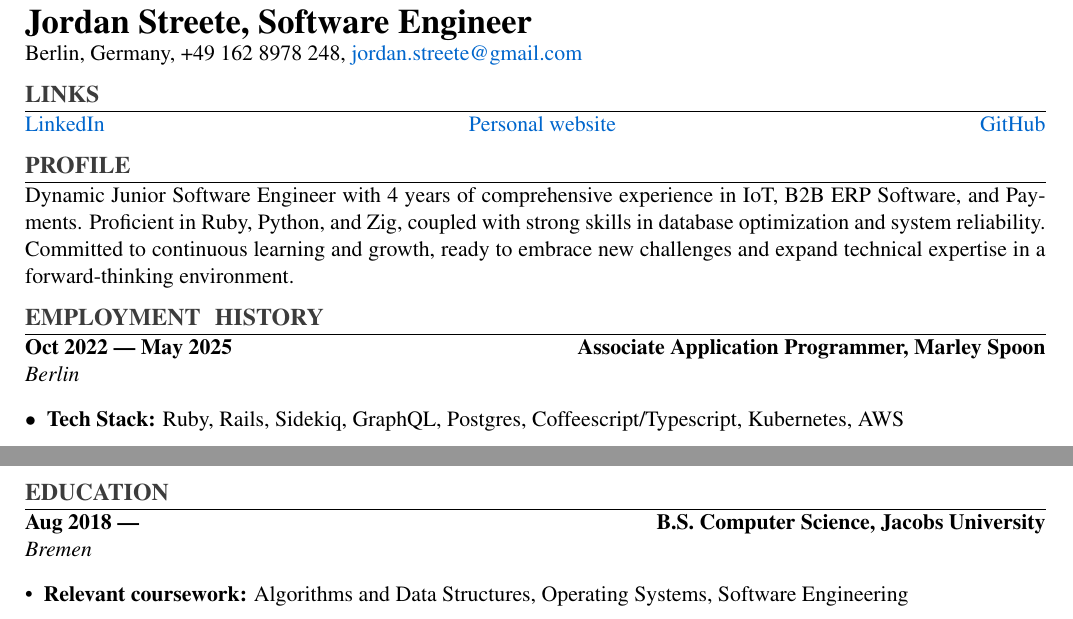
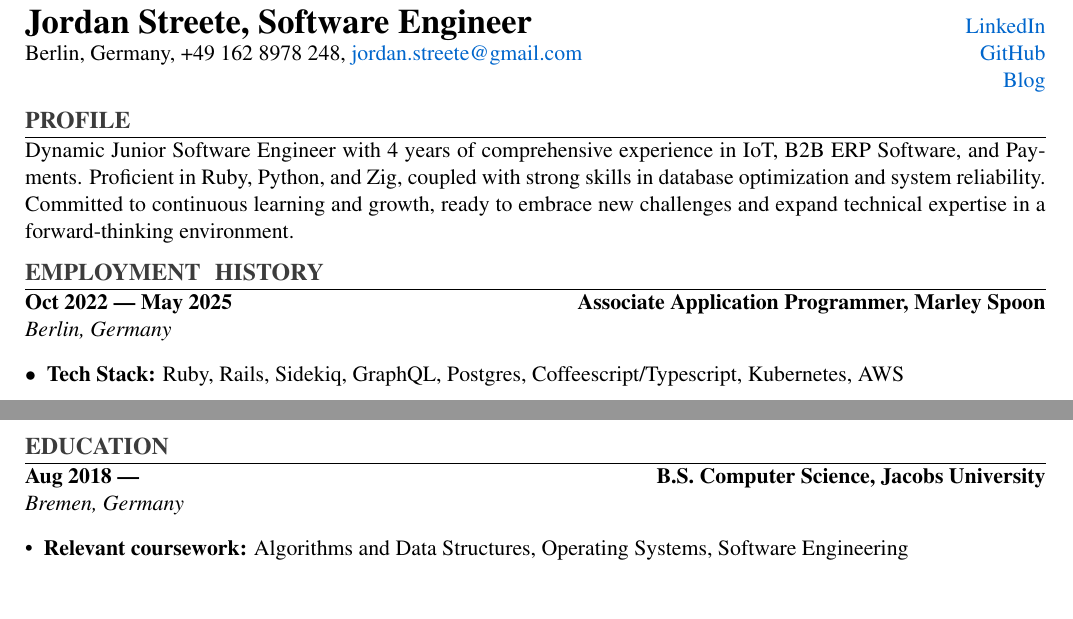
Before and after one commit to BoundlessCarrot/resumes, a LaTeX CV (2025/Jordan_Streete-2025-Resume-v1.tex): two parts of the page, joined at a grey line, cut so that both start at the same text. Compiled offline with pdfLaTeX.

Commit message:
double posterity

```diff
--- a/2025/2025-resume-fmt1.tex
+++ b/2025/Jordan_Streete-2025-Resume-v1.tex
@@ -61,14 +61,17 @@
 \begin{document}
 
 % Header
+\begin{minipage}[t]{0.6\textwidth}
 {\LARGE\textbf{Jordan Streete, Software Engineer}}\\
 Berlin, Germany, +49 162 8978 248, \href{mailto:jordan.streete+work-apps-2025@gmail.com}{jordan.streete@gmail.com}
-
-% Links section with actual hyperlinks
-\resumesection{Links}
-\href{https://www.linkedin.com/in/jordan-streete-0b8b3711a/}{LinkedIn} \hfill
-\href{https://jstr.dev}{Personal website} \hfill
-\href{https://github.com/BoundlessCarrot}{GitHub}
+\end{minipage}
+\hfill
+\begin{minipage}[t]{0.35\textwidth}
+\raggedleft
+\href{https://www.linkedin.com/in/jordan-streete-0b8b3711a/}{LinkedIn}\\
+\href{https://github.com/BoundlessCarrot}{GitHub}\\
+\href{https://jstr.dev}{Blog}
+\end{minipage}
 
 % Profile section
 \resumesection{Profile}
@@ -77,7 +80,7 @@ Dynamic Junior Software Engineer with 4 years of comprehensive experience in IoT
 % Employment history
 \resumesection{Employment \hspace{0.1em} History}
 
-\job{Oct 2022} {May 2025} {Associate Application Programmer, Marley Spoon} {Berlin}
+\job{Oct 2022} {May 2025} {Associate Application Programmer, Marley Spoon} {Berlin, Germany}
 \begin{itemize}[leftmargin=*,label=$\bullet$,itemsep=0.3ex]
     \item \textbf{Tech Stack:} Ruby, Rails, Sidekiq, GraphQL, Postgres, Coffeescript/Typescript, Kubernetes, AWS
     \item Led payment system modernization, improving success rates and reducing manual intervention
@@ -102,7 +105,7 @@ Dynamic Junior Software Engineer with 4 years of comprehensive experience in IoT
 
 % Education
 \resumesection{Education}
-\job{Aug 2018} {} {B.S. Computer Science, Jacobs University} {Bremen}
+\job{Aug 2018} {} {B.S. Computer Science, Jacobs University} {Bremen, Germany}
 \begin{itemize}[leftmargin=*,itemsep=0.3ex]
   \item \textbf{Relevant coursework:} Algorithms and Data Structures, Operating Systems, Software Engineering
 \end{itemize}
```
Also changed, not shown: 2025/2025-resume-fmt1.pdf, 2025/Jordan Streete resume 2025.pdf (deleted), 2025/Jordan_Streete-2025-Resume-v1.pdf (added), 2025/Jordan_Streete-2025-Resume-v1.tex (2 more changed lines).
